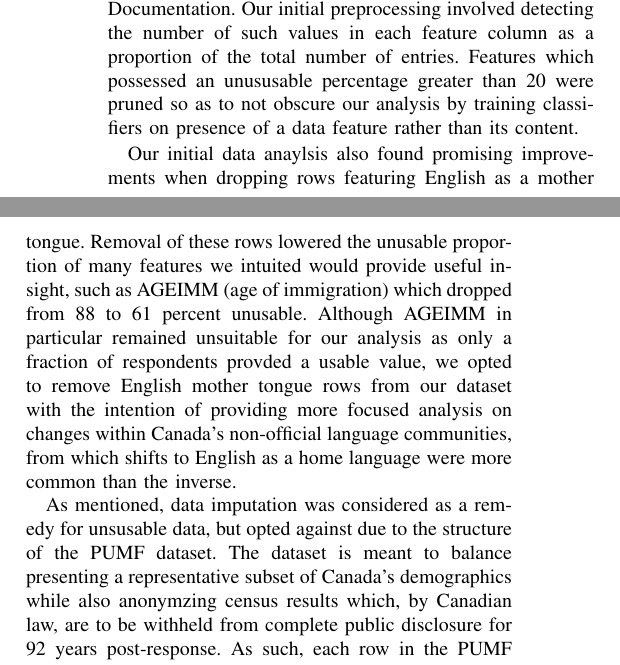
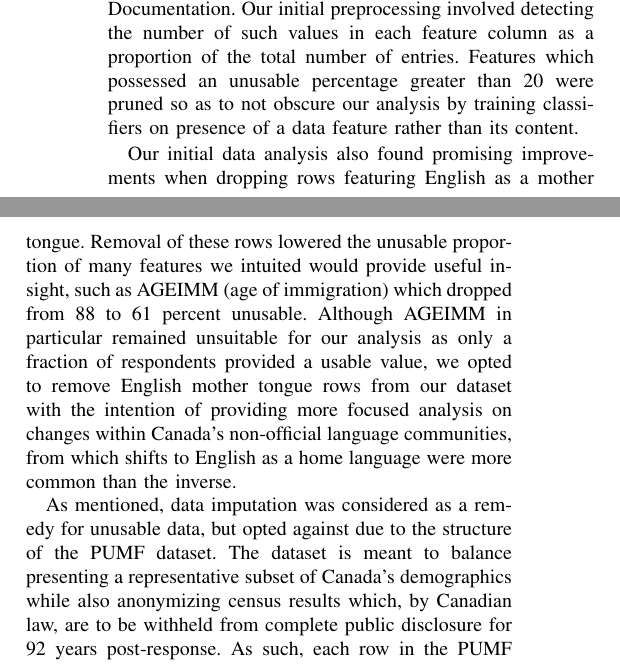
Before and after one commit to Kiefer-Co/4710-L-Plus, a LaTeX paper (report/bare_conf.tex): two parts of the columns of page 3 of 5, joined at a grey line, cut so that both start at the same text. Compiled offline with pdfLaTeX.

Commit message:
Fixed some typos

```diff
--- a/report/bare_conf.tex
+++ b/report/bare_conf.tex
@@ -516,11 +516,11 @@ Prior to the execution of any classifiers, the PUMF dataset is passed through a
 
 The feature selection process performed was a mix of manually intuited choices and insights from initial analysis using scikit-learn's decision tree classifier on unprocessed data.  Features which were pruned were both uninformative with regards to our goal of detecting home language shifts and possessed clearly understood reasons for their behaviour.  For example, MTNEN (mother tongue being English) was extremely negatively correlated with our shift metric, as English is the most spoken language in Canada and an unlikely home language to shift away from.  Conversely, LWAEN (language at work being English) and LWAFR (language at work being French), had little to no influence on our shift metric, which was understood to be the consequence of work language rarely being a language other than English or French.  Such features were omitted from the preprocessed version of our dataset.
 
-The PUMF dataset also contained missing, invalid, or inapplicable values as specified by certain numeric codes (e.g.  88888888) as specified in its accompanying Study Documentation.  Our initial preprocessing involved detecting the number of such values in each feature column as a proportion of the total number of entries.  Features which possessed an unususable percentage greater than 20 were pruned so as to not obscure our analysis by training classifiers on presence of a data feature rather than its content.
+The PUMF dataset also contained missing, invalid, or inapplicable values as specified by certain numeric codes (e.g.  88888888) as specified in its accompanying Study Documentation.  Our initial preprocessing involved detecting the number of such values in each feature column as a proportion of the total number of entries.  Features which possessed an unusable percentage greater than 20 were pruned so as to not obscure our analysis by training classifiers on presence of a data feature rather than its content.
 
-Our initial data anaylsis also found promising improvements when dropping rows featuring English as a mother tongue.  Removal of these rows lowered the unusable proportion of many features we intuited would provide useful insight, such as AGEIMM (age of immigration) which dropped from 88 to 61 percent unusable.  Although AGEIMM in particular remained unsuitable for our analysis as only a fraction of respondents provded a usable value, we opted to remove English mother tongue rows from our dataset with the intention of providing more focused analysis on changes within Canada's non-official language communities, from which shifts to English as a home language were more common than the inverse.
+Our initial data analysis also found promising improvements when dropping rows featuring English as a mother tongue.  Removal of these rows lowered the unusable proportion of many features we intuited would provide useful insight, such as AGEIMM (age of immigration) which dropped from 88 to 61 percent unusable.  Although AGEIMM in particular remained unsuitable for our analysis as only a fraction of respondents provided a usable value, we opted to remove English mother tongue rows from our dataset with the intention of providing more focused analysis on changes within Canada's non-official language communities, from which shifts to English as a home language were more common than the inverse.
 
-As mentioned, data imputation was considered as a remedy for unsusable data, but opted against due to the structure of the PUMF dataset.  The dataset is meant to balance presenting a representative subset of Canada's demographics while also anonymzing census results which, by Canadian law, are to be withheld from complete public disclosure for 92 years post-response.  As such, each row in the PUMF dataset is a weighted representation of several individuals, listed under the attribute WEIGHT.  Imputation of unusable values, even with the feature's weighted mean as a substitution, was reasoned to be unapplicable without rendering the dataset no longer representative of Canada's demographics.
+As mentioned, data imputation was considered as a remedy for unusable data, but opted against due to the structure of the PUMF dataset.  The dataset is meant to balance presenting a representative subset of Canada's demographics while also anonymizing census results which, by Canadian law, are to be withheld from complete public disclosure for 92 years post-response.  As such, each row in the PUMF dataset is a weighted representation of several individuals, listed under the attribute WEIGHT.  Imputation of unusable values, even with the feature's weighted mean as a substitution, was reasoned to be unapplicable without rendering the dataset no longer representative of Canada's demographics.
 
 \subsubsection{Shift Detection}
 Our process for identifying language shift involves constructing a Boolean feature we call \textbf{languageShift}, computed from the MTNNO (mother tongue) and HLANO (home language) attributes.
```
Also changed, not shown: report/bare_conf.tex (4 more changed lines).
